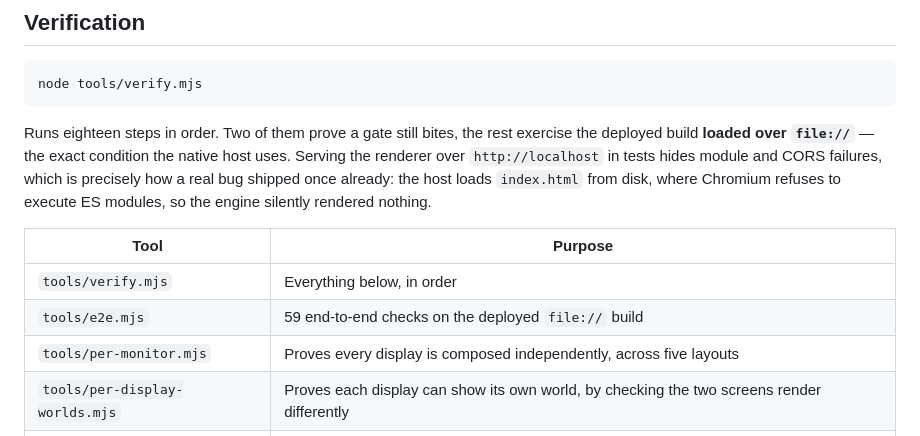
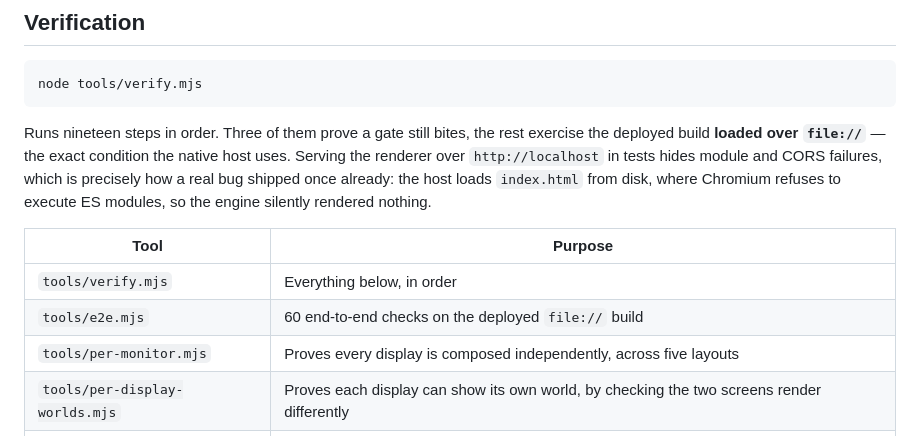
Before and after one commit to realizations/anomaly-engine, a Markdown page: README.md, the part around the change. GitHub-like rendering.

Commit message:
docs: correct the e2e and verify counts after this session's additions
60 end-to-end checks, 19 verify steps, three of which are gate self-tests. Each of
these numbers had drifted because work was added to the suites without updating the
summary that describes them -- which is the same failure as the readme claiming 140
tests at the start of this session, one commit at a time.

````diff
--- a/README.md
+++ b/README.md
@@ -503,7 +503,7 @@ See [issues](https://github.com/realizations/anomaly-engine/issues) for planned
 node tools/verify.mjs
 ```
 
-Runs eighteen steps in order. Two of them prove a gate still bites, the rest exercise the
+Runs nineteen steps in order. Three of them prove a gate still bites, the rest exercise the
 deployed build **loaded over `file://`** — the exact condition the native host uses. Serving
 the renderer over `http://localhost` in tests hides module and CORS failures, which is
 precisely how a real bug shipped once already: the host loads `index.html` from disk, where
@@ -512,7 +512,7 @@ Chromium refuses to execute ES modules, so the engine silently rendered nothing.
 | Tool | Purpose |
 |------|---------|
 | `tools/verify.mjs` | Everything below, in order |
-| `tools/e2e.mjs` | 59 end-to-end checks on the deployed `file://` build |
+| `tools/e2e.mjs` | 60 end-to-end checks on the deployed `file://` build |
 | `tools/per-monitor.mjs` | Proves every display is composed independently, across five layouts |
 | `tools/per-display-worlds.mjs` | Proves each display can show its own world, by checking the two screens render differently |
 | `tools/verify-persistence.mjs` | Launches the real host and checks state round-trips, plus that a corrupt save still starts |
````
